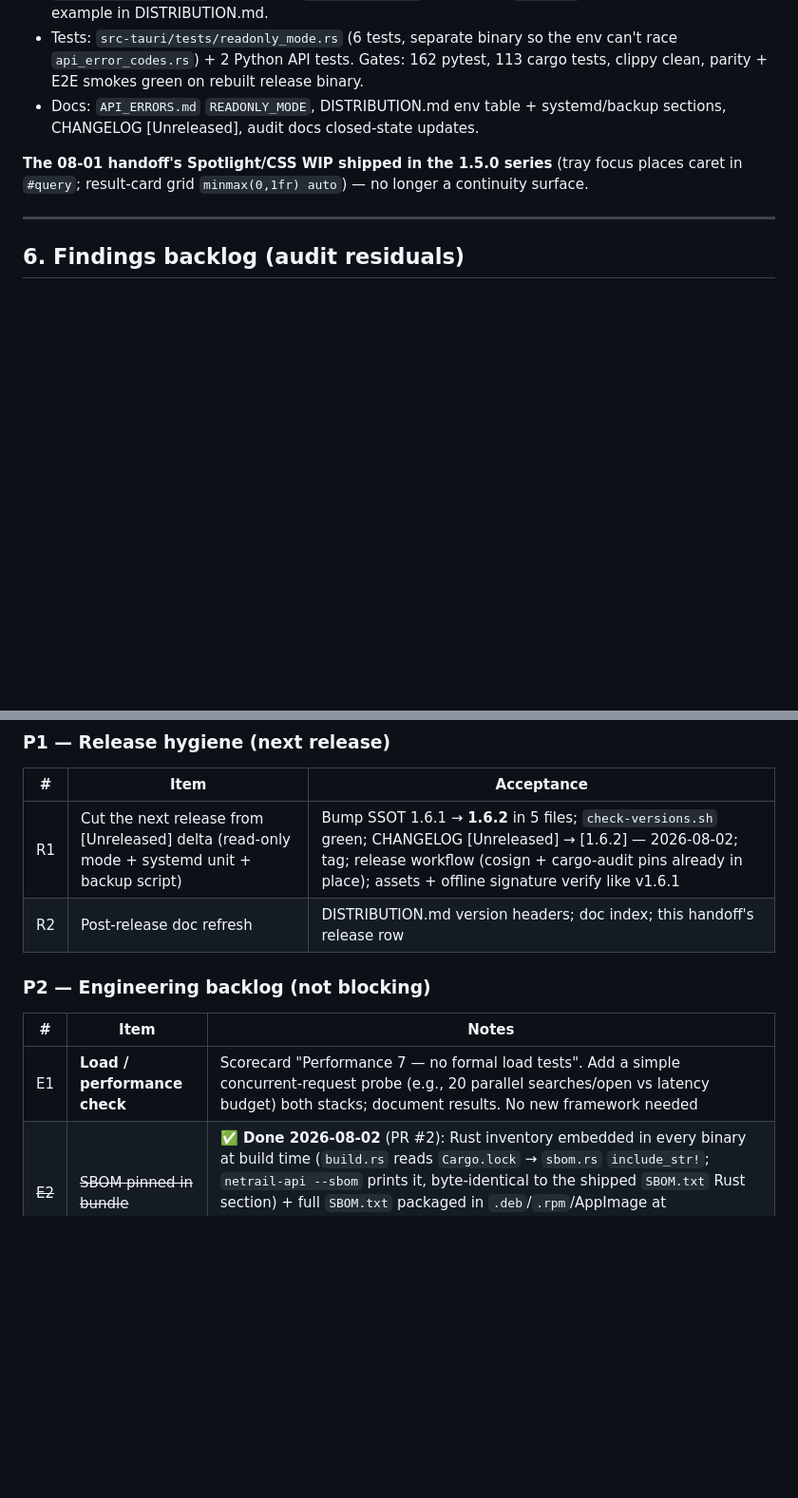
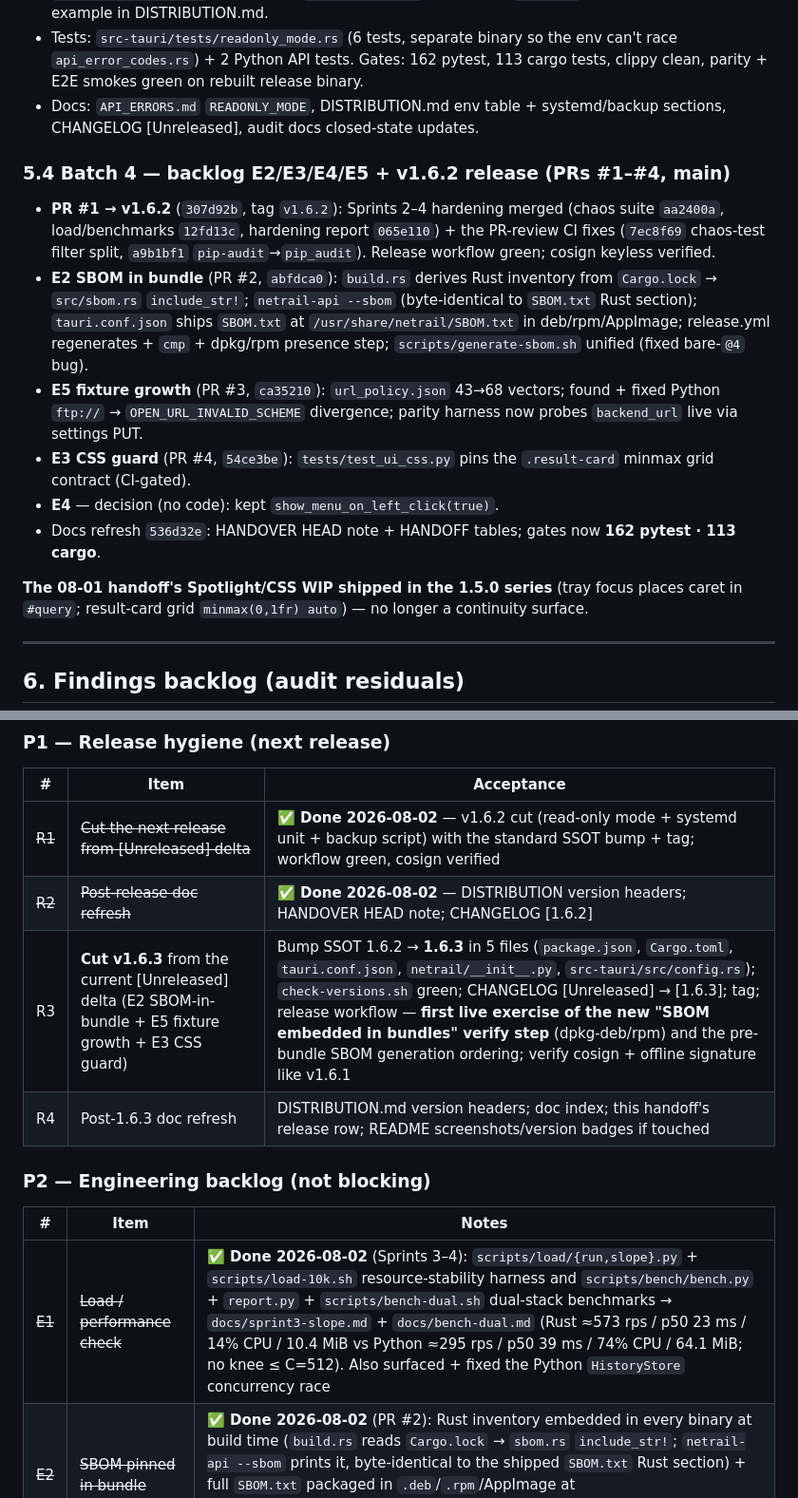
Before and after one commit to kayab999/NetRail, a Markdown page: docs/HANDOFF_OPENCODE_2026-08-02.md, 2 parts joined by grey strips. Shown at 95% size. Drawn GitHub-style; blank space fills up the shorter version.

```diff
--- a/docs/HANDOFF_OPENCODE_2026-08-02.md
+++ b/docs/HANDOFF_OPENCODE_2026-08-02.md
@@ -251,6 +251,15 @@ CI fails on drift: `bash scripts/check-versions.sh`.
 - Tests: `src-tauri/tests/readonly_mode.rs` (6 tests, separate binary so the env can't race `api_error_codes.rs`) + 2 Python API tests. Gates: 162 pytest, 113 cargo tests, clippy clean, parity + E2E smokes green on rebuilt release binary.
 - Docs: `API_ERRORS.md` `READONLY_MODE`, DISTRIBUTION.md env table + systemd/backup sections, CHANGELOG [Unreleased], audit docs closed-state updates.
 
+### 5.4 Batch 4 — backlog E2/E3/E4/E5 + v1.6.2 release (PRs #1–#4, main)
+
+- **PR #1 → v1.6.2** (`307d92b`, tag `v1.6.2`): Sprints 2–4 hardening merged (chaos suite `aa2400a`, load/benchmarks `12fd13c`, hardening report `065e110`) + the PR-review CI fixes (`7ec8f69` chaos-test filter split, `a9b1bf1` `pip-audit`→`pip_audit`). Release workflow green; cosign keyless verified.
+- **E2 SBOM in bundle** (PR #2, `abfdca0`): `build.rs` derives Rust inventory from `Cargo.lock` → `src/sbom.rs` `include_str!`; `netrail-api --sbom` (byte-identical to `SBOM.txt` Rust section); `tauri.conf.json` ships `SBOM.txt` at `/usr/share/netrail/SBOM.txt` in deb/rpm/AppImage; release.yml regenerates + `cmp` + dpkg/rpm presence step; `scripts/generate-sbom.sh` unified (fixed bare-`@4` bug).
+- **E5 fixture growth** (PR #3, `ca35210`): `url_policy.json` 43→68 vectors; found + fixed Python `ftp://` → `OPEN_URL_INVALID_SCHEME` divergence; parity harness now probes `backend_url` live via settings PUT.
+- **E3 CSS guard** (PR #4, `54ce3be`): `tests/test_ui_css.py` pins the `.result-card` minmax grid contract (CI-gated).
+- **E4** — decision (no code): kept `show_menu_on_left_click(true)`.
+- Docs refresh `536d32e`: HANDOVER HEAD note + HANDOFF tables; gates now **162 pytest · 113 cargo**.
+
 **The 08-01 handoff's Spotlight/CSS WIP shipped in the 1.5.0 series** (tray focus places caret in `#query`; result-card grid `minmax(0,1fr) auto`) — no longer a continuity surface.
 
 ---
@@ -357,14 +366,16 @@ Gates as of 2026-08-02 (post backlog E2/E3/E5): **162 pytest · 113 cargo tests
 
 | # | Item | Acceptance |
 |---|------|------------|
-| R1 | Cut the next release from [Unreleased] delta (read-only mode + systemd unit + backup script) | Bump SSOT 1.6.1 → **1.6.2** in 5 files; `check-versions.sh` green; CHANGELOG [Unreleased] → [1.6.2] — 2026-08-02; tag; release workflow (cosign + cargo-audit pins already in place); assets + offline signature verify like v1.6.1 |
-| R2 | Post-release doc refresh | DISTRIBUTION.md version headers; doc index; this handoff's release row |
+| ~~R1~~ | ~~Cut the next release from [Unreleased] delta~~ | **✅ Done 2026-08-02** — v1.6.2 cut (read-only mode + systemd unit + backup script) with the standard SSOT bump + tag; workflow green, cosign verified |
+| ~~R2~~ | ~~Post-release doc refresh~~ | **✅ Done 2026-08-02** — DISTRIBUTION version headers; HANDOVER HEAD note; CHANGELOG [1.6.2] |
+| R3 | **Cut v1.6.3** from the current [Unreleased] delta (E2 SBOM-in-bundle + E5 fixture growth + E3 CSS guard) | Bump SSOT 1.6.2 → **1.6.3** in 5 files (`package.json`, `Cargo.toml`, `tauri.conf.json`, `netrail/__init__.py`, `src-tauri/src/config.rs`); `check-versions.sh` green; CHANGELOG [Unreleased] → [1.6.3]; tag; release workflow — **first live exercise of the new "SBOM embedded in bundles" verify step** (dpkg-deb/rpm) and the pre-bundle SBOM generation ordering; verify cosign + offline signature like v1.6.1 |
+| R4 | Post-1.6.3 doc refresh | DISTRIBUTION.md version headers; doc index; this handoff's release row; README screenshots/version badges if touched |
 
 ### P2 — Engineering backlog (not blocking)
 
 | # | Item | Notes |
 |---|------|-------|
-| E1 | **Load / performance check** | Scorecard "Performance 7 — no formal load tests". Add a simple concurrent-request probe (e.g., 20 parallel searches/open vs latency budget) both stacks; document results. No new framework needed |
+| ~~E1~~ | ~~Load / performance check~~ | **✅ Done 2026-08-02** (Sprints 3–4): `scripts/load/{run,slope}.py` + `scripts/load-10k.sh` resource-stability harness and `scripts/bench/bench.py` + `report.py` + `scripts/bench-dual.sh` dual-stack benchmarks → `docs/sprint3-slope.md` + `docs/bench-dual.md` (Rust ≈573 rps / p50 23 ms / 14% CPU / 10.4 MiB vs Python ≈295 rps / p50 39 ms / 74% CPU / 64.1 MiB; no knee ≤ C=512). Also surfaced + fixed the Python `HistoryStore` concurrency race |
 | ~~E2~~ | ~~SBOM pinned in bundle~~ | **✅ Done 2026-08-02** (PR #2): Rust inventory embedded in every binary at build time (`build.rs` reads `Cargo.lock` → `sbom.rs` `include_str!`; `netrail-api --sbom` prints it, byte-identical to the shipped `SBOM.txt` Rust section) + full `SBOM.txt` packaged in `.deb`/`.rpm`/AppImage at `/usr/share/netrail/SBOM.txt`; release CI asserts both. Generator unified in `scripts/generate-sbom.sh` (fixed the bare-`@4` awk bug) |
 | ~~E3~~ | ~~CSS regression snapshot~~ | **✅ Done 2026-08-02** (PR #4): `tests/test_ui_css.py` — structural guard pinning `.result-card` desktop `minmax(0,1fr) auto`, image-card `96px minmax(0,1fr) auto`, action column stays `auto`, `720px` collapse to `1fr`. CI-gated via `pytest tests/`; verified non-vacuous |
 | ~~E4~~ | ~~Alfred-style tray left-click~~ | **✅ Closed 2026-08-02** — kept `show_menu_on_left_click(true)` (left-click opens menu + focuses window); decision recorded, no change |
```
Also changed, not shown: other parts of docs/HANDOFF_OPENCODE_2026-08-02.md (+6 -6 lines), HANDOVER.md (+3 -3 lines), docs/ARCHITECTURE.md (+17 -1 lines).
